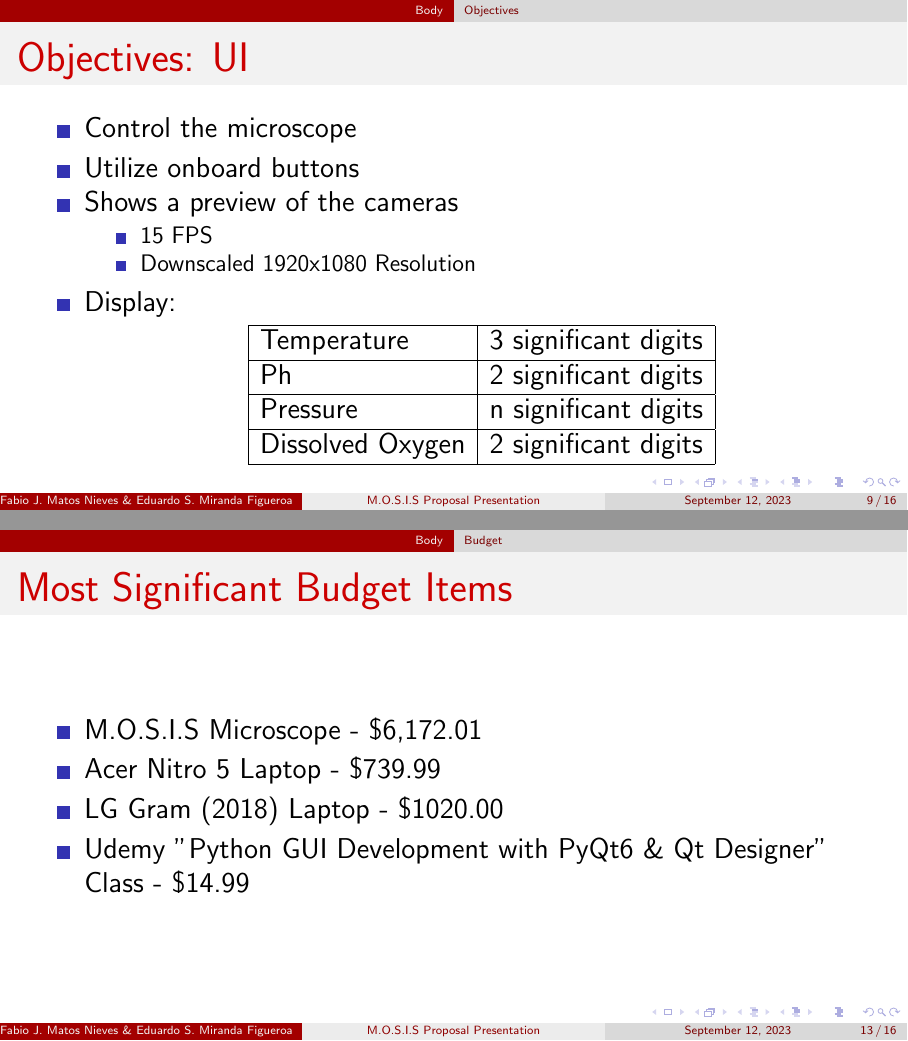
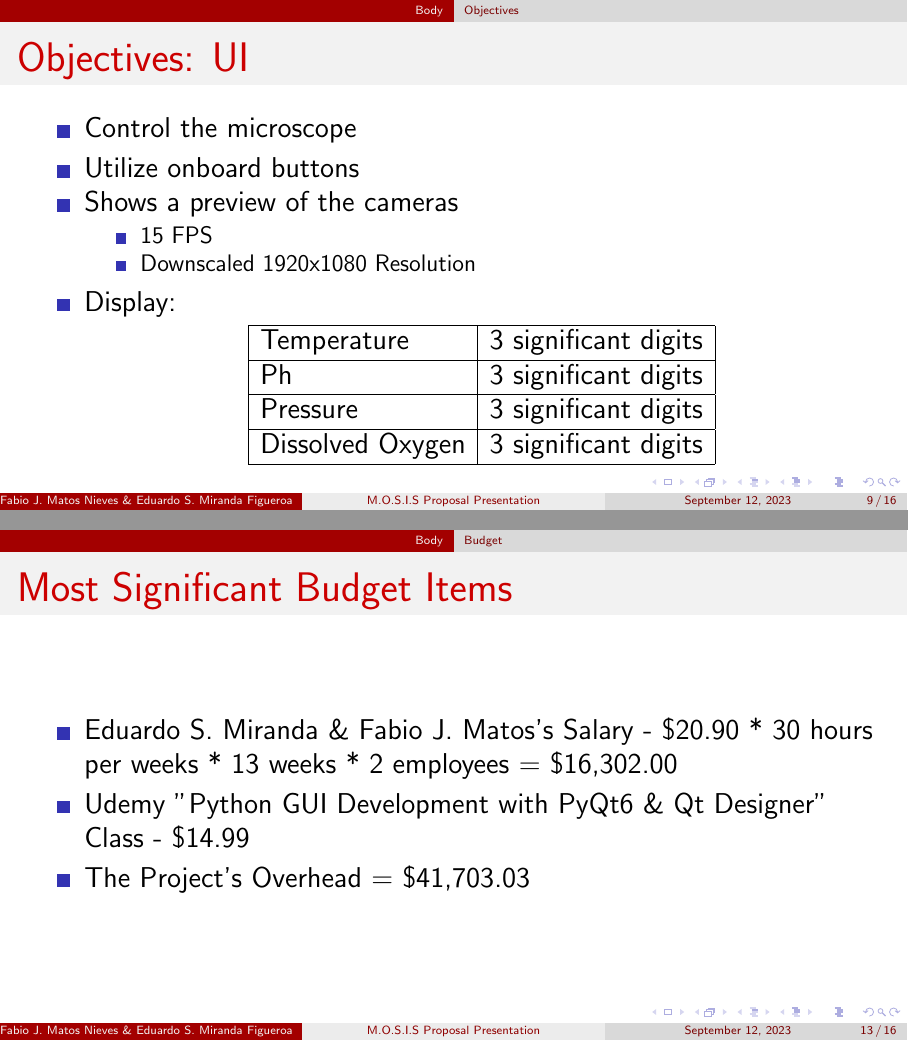
Before and after one commit to fabiomatos999/M.O.S.I.S, LaTeX slides (Proposal_Presentation/Main_Document/Main_Document.tex): pages 10 and 14 of 17, joined at a grey line. Compiled offline with pdfLaTeX.

```diff
--- a/Proposal_Presentation/Main_Document/Main_Document.tex
+++ b/Proposal_Presentation/Main_Document/Main_Document.tex
@@ -109,9 +109,9 @@
 			      \begin{tabular}{|l|l|}
 				      \hline
 				      Temperature      & 3 significant digits \\ \hline
-				      Ph               & 2 significant digits \\ \hline
-				      Pressure         & n significant digits \\ \hline
-				      Dissolved Oxygen & 2 significant digits \\ \hline
+				      Ph               & 3 significant digits \\ \hline
+				      Pressure         & 3 significant digits \\ \hline
+				      Dissolved Oxygen & 3 significant digits \\ \hline
 			      \end{tabular}
 		      \end{table}
 	\end{itemize}
@@ -158,10 +158,9 @@
 \subsection{Budget}
 \begin{frame}{Most Significant Budget Items}
 	\begin{itemize}
-		\item M.O.S.I.S Microscope - \$6,172.01
-		\item Acer Nitro 5 Laptop - \$739.99
-		\item LG Gram (2018) Laptop - \$1020.00
+		\item Eduardo S. Miranda \& Fabio J. Matos's Salary - \$20.90 * 30 hours per weeks * 13 weeks  * 2 employees = \$16,302.00
 		\item Udemy "Python GUI Development with PyQt6 \& Qt Designer" Class - \$14.99
+		\item The Project's Overhead = \$41,703.03
 	\end{itemize}
 \end{frame}
 \section{Conclusion}
```
Also changed, not shown: Proposal Report/Appendices/Appendices.tex (+1 -0 lines), Proposal Report/Appendices/Client's Signature with Objectives/Client's Signature with Objectives.tex (added, +2 -0 lines), Proposal Report/Objectives/Objectives.tex (+3 -3 lines), Proposal Report/Appendices/Client's Signature with Objectives/Figures/ClientSignature.pdf (added).
